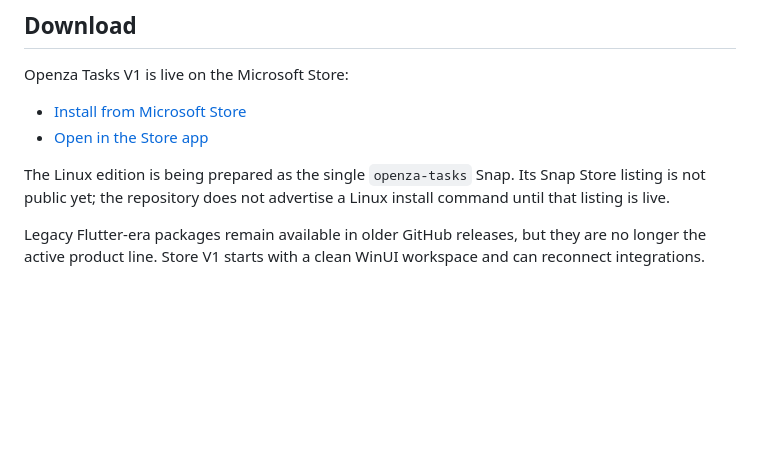
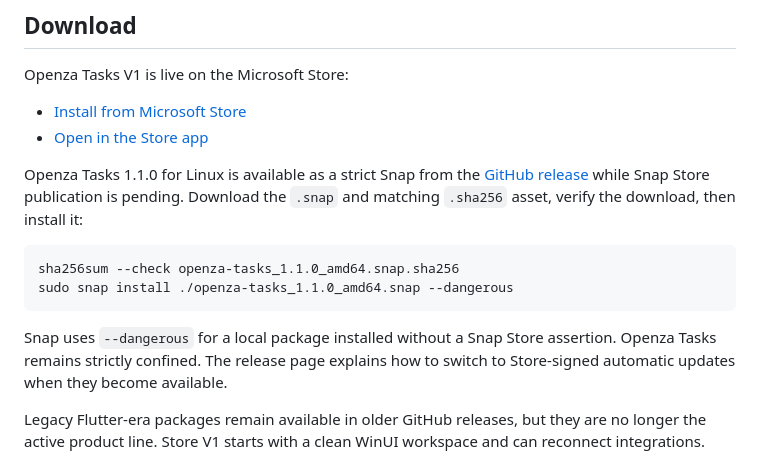
Before and after one commit to openza/tasks, a Markdown page: README.md, the part around the change. GitHub-like rendering; blank space fills up the shorter version.

Commit message:
docs: publish GitHub Snap installation

````diff
--- a/README.md
+++ b/README.md
@@ -27,9 +27,19 @@ Openza Tasks V1 is live on the Microsoft Store:
 - [Install from Microsoft Store](https://apps.microsoft.com/detail/9NQGDKXGRGF8)
 - [Open in the Store app](ms-windows-store://pdp/?ProductId=9NQGDKXGRGF8)
 
-The Linux edition is being prepared as the single `openza-tasks` Snap. Its
-Snap Store listing is not public yet; the repository does not advertise a
-Linux install command until that listing is live.
+Openza Tasks 1.1.0 for Linux is available as a strict Snap from the
+[GitHub release](https://github.com/openza/tasks/releases/tag/v1.1.0) while
+Snap Store publication is pending. Download the `.snap` and matching
+`.sha256` asset, verify the download, then install it:
+
+```bash
+sha256sum --check openza-tasks_1.1.0_amd64.snap.sha256
+sudo snap install ./openza-tasks_1.1.0_amd64.snap --dangerous
+```
+
+Snap uses `--dangerous` for a local package installed without a Snap Store
+assertion. Openza Tasks remains strictly confined. The release page explains
+how to switch to Store-signed automatic updates when they become available.
 
 Legacy Flutter-era packages remain available in older GitHub releases, but they are no longer the active product line. Store V1 starts with a clean WinUI workspace and can reconnect integrations.
 
````
Also changed, not shown: docs/cli.md (+6 -3 lines), docs/snap-release.md (+3 -1 lines).
